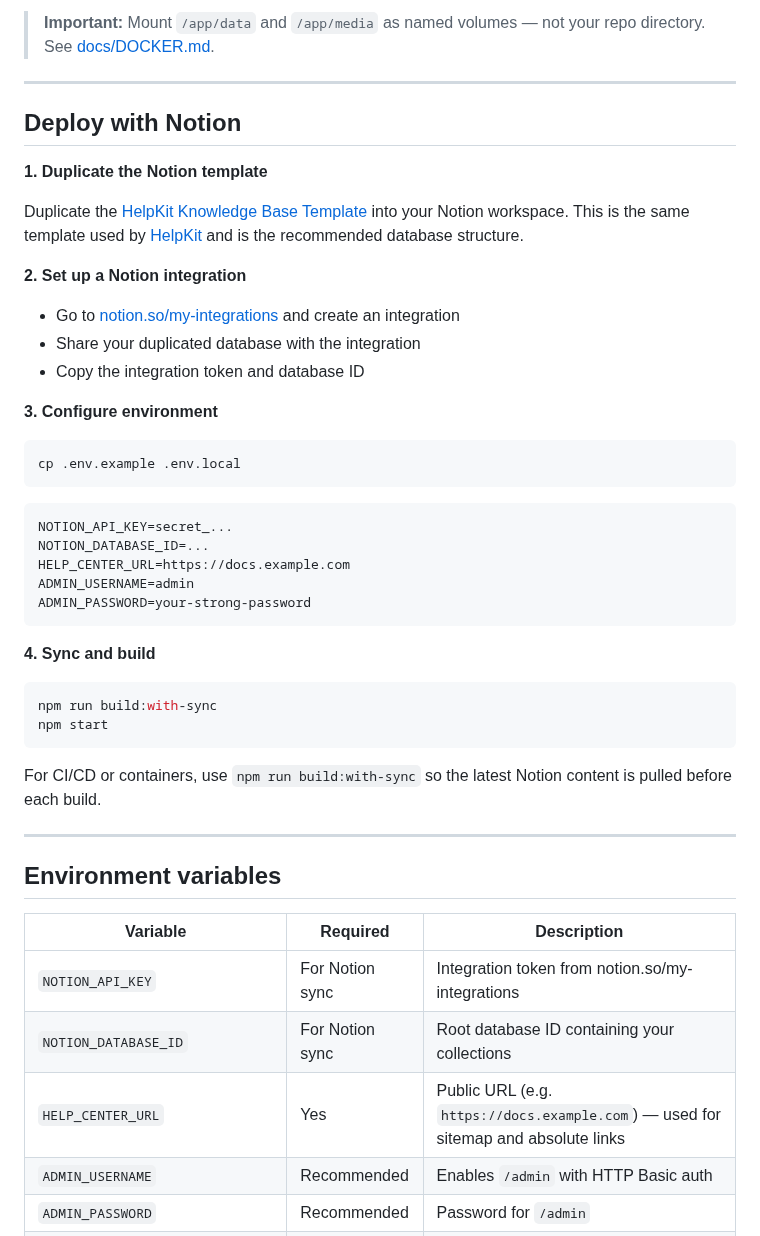
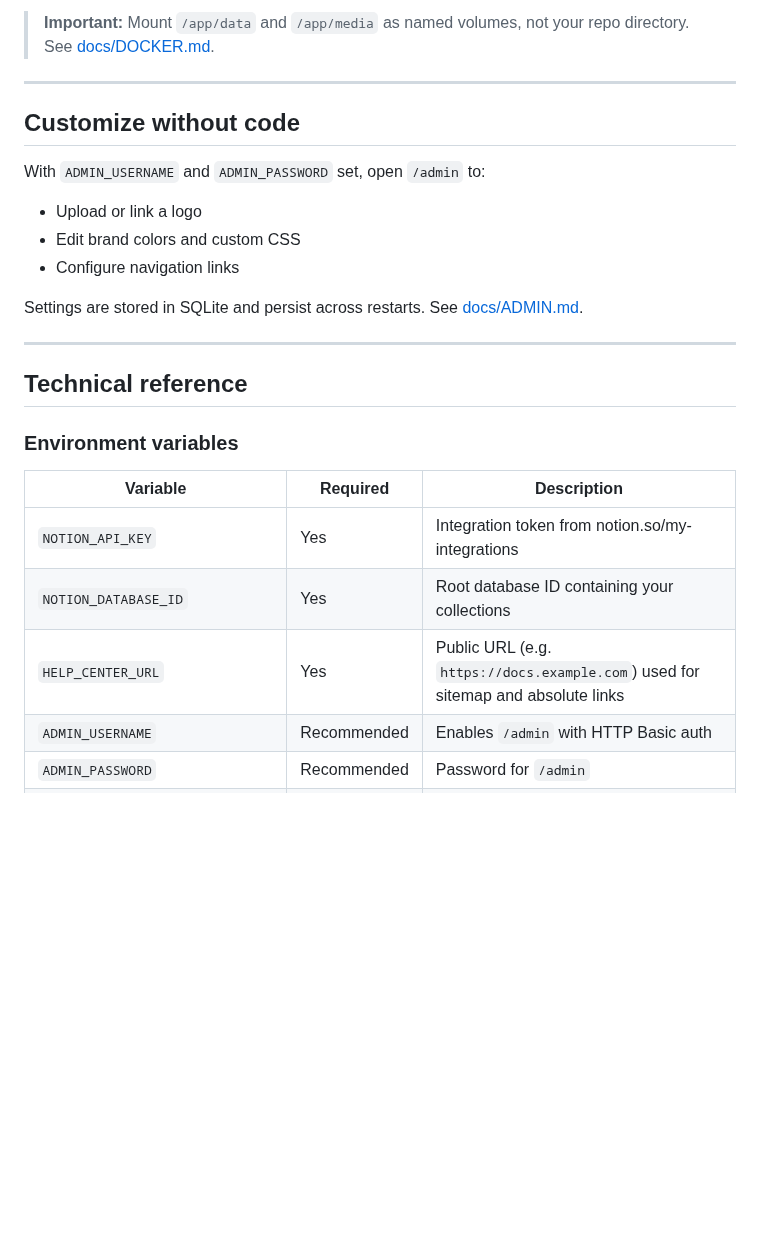
Before and after one commit to ozantunca/notion-help-center, a Markdown page: README.md, the part around one of its changes. Drawn GitHub-style; blank space fills up the shorter version.

````diff
--- a/README.md
+++ b/README.md
@@ -78,52 +119,29 @@ Or use the reference [docker-compose.example.yml](./docker-compose.example.yml).
 
-> **Important:** Mount `/app/data` and `/app/media` as named volumes — not your repo directory. See [docs/DOCKER.md](./docs/DOCKER.md).
+> **Important:** Mount `/app/data` and `/app/media` as named volumes, not your repo directory. See [docs/DOCKER.md](./docs/DOCKER.md).
 
 ---
 
-## Deploy with Notion
+## Customize without code
 
-**1. Duplicate the Notion template**
+With `ADMIN_USERNAME` and `ADMIN_PASSWORD` set, open `/admin` to:
 
-Duplicate the [HelpKit Knowledge Base Template](https://helpkit.notion.site/HelpKit-Knowledge-Base-Academy-Template-32b504ebbf8a4a31baa2637f1ea24490) into your Notion workspace. This is the same template used by [HelpKit](https://www.helpkit.so) and is the recommended database structure.
+- Upload or link a logo
+- Edit brand colors and custom CSS
+- Configure navigation links
 
-**2. Set up a Notion integration**
-
-- Go to [notion.so/my-integrations](https://www.notion.so/my-integrations) and create an integration
-- Share your duplicated database with the integration
-- Copy the integration token and database ID
-
-**3. Configure environment**
-
-```bash
-cp .env.example .env.local
-```
-
-```env
-NOTION_API_KEY=secret_...
-NOTION_DATABASE_ID=...
-HELP_CENTER_URL=https://docs.example.com
-ADMIN_USERNAME=admin
-ADMIN_PASSWORD=your-strong-password
-```
-
-**4. Sync and build**
-
-```bash
-npm run build:with-sync
-npm start
-```
-
-For CI/CD or containers, use `npm run build:with-sync` so the latest Notion content is pulled before each build.
+Settings are stored in SQLite and persist across restarts. See [docs/ADMIN.md](./docs/ADMIN.md).
 
 ---
 
-## Environment variables
+## Technical reference
+
+### Environment variables
 
 | Variable | Required | Description |
 |----------|----------|-------------|
-| `NOTION_API_KEY` | For Notion sync | Integration token from notion.so/my-integrations |
-| `NOTION_DATABASE_ID` | For Notion sync | Root database ID containing your collections |
-| `HELP_CENTER_URL` | Yes | Public URL (e.g. `https://docs.example.com`) — used for sitemap and absolute links |
+| `NOTION_API_KEY` | Yes | Integration token from notion.so/my-integrations |
+| `NOTION_DATABASE_ID` | Yes | Root database ID containing your collections |
+| `HELP_CENTER_URL` | Yes | Public URL (e.g. `https://docs.example.com`) used for sitemap and absolute links |
 | `ADMIN_USERNAME` | Recommended | Enables `/admin` with HTTP Basic auth |
 | `ADMIN_PASSWORD` | Recommended | Password for `/admin` |
 | `HELP_CENTER_DATA_DIR` | Optional | Override SQLite directory (default: `./data`, or `/app/data` in Docker) |
````
Also changed, not shown: other parts of README.md (+90 -60 lines), docs/index.md (+1 -1 lines), docs/screenshots/help-center-home.png (added), docs/screenshots/notion-database-template.png (added).
